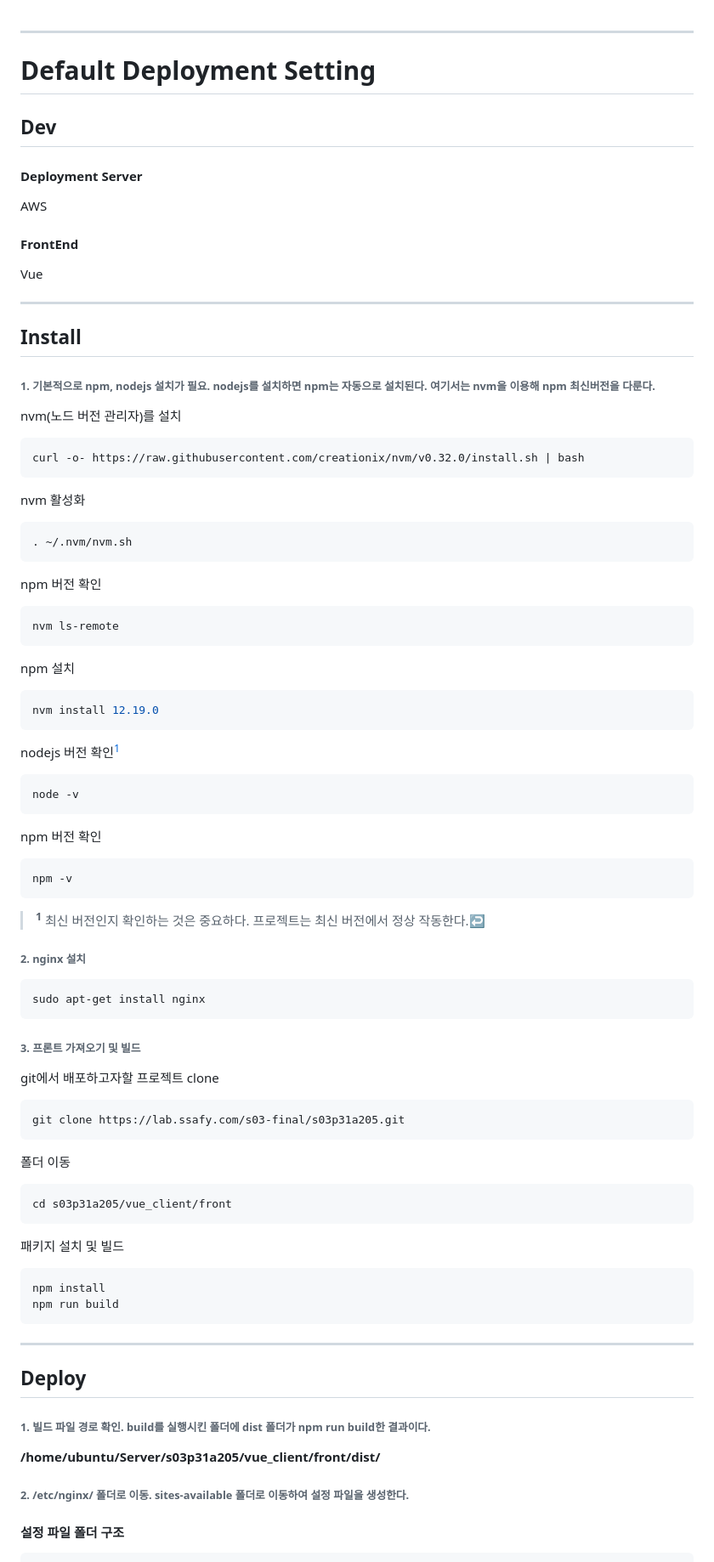
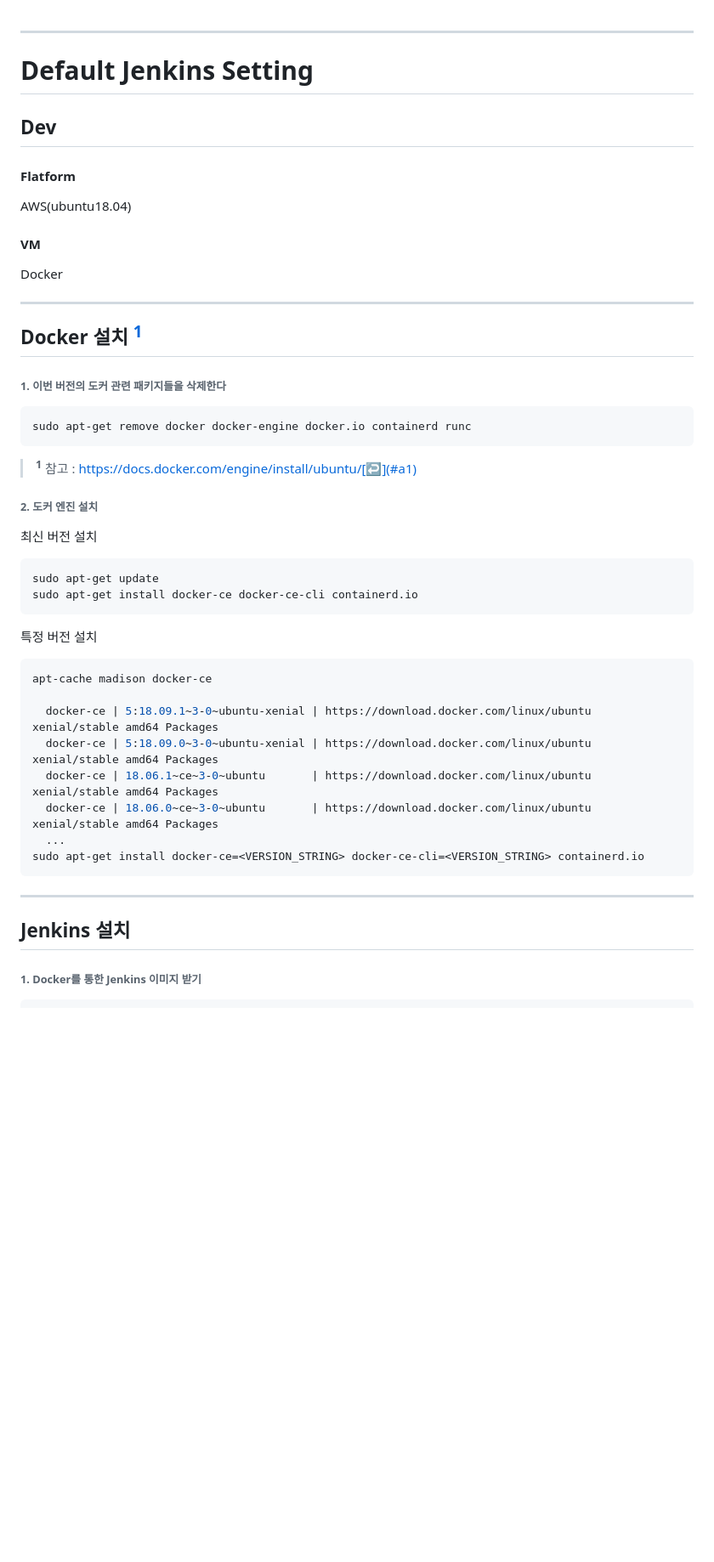
Before and after one commit to tyhtm3/Photory-AI, a Markdown page: documentation/DeploymentServerDoc/Jenkins.md, the part around the change printed below. Shown: that part at 85% size. GitHub-like rendering; blank space fills up the shorter version.

Commit message:
S03P31A205-66 / Jenkins : 젠킨스 적용법 업데이트

````diff
--- a/documentation/DeploymentServerDoc/Jenkins.md
+++ b/documentation/DeploymentServerDoc/Jenkins.md
@@ -1,82 +1,49 @@
 ***
-# Default Deployment Setting
+# Default Jenkins Setting
 
 ## Dev
-#### Deployment Server
-AWS
+#### Flatform
+AWS(ubuntu18.04)
 
-#### FrontEnd
-Vue
+#### VM
+Docker
+
 
 ***
-## Install
-###### 1. 기본적으로 npm, nodejs 설치가 필요. nodejs를 설치하면 npm는 자동으로 설치된다. 여기서는 nvm을 이용해 npm 최신버전을 다룬다.
+## Docker 설치 <sup id="a1">[1](#f1)</sup>
+###### 1. 이번 버전의 도커 관련 패키지들을 삭제한다
 
-nvm(노드 버전 관리자)를 설치
 ```bash
-curl -o- https://raw.githubusercontent.com/creationix/nvm/v0.32.0/install.sh | bash
+sudo apt-get remove docker docker-engine docker.io containerd runc
 ```
 
-nvm 활성화
+
+><b id="f1"><sup>1</sup></b> 참고 : https://docs.docker.com/engine/install/ubuntu/[↩](#a1)<br>
+
+
+###### 2. 도커 엔진 설치
+
+최신 버전 설치
 ```bash
-. ~/.nvm/nvm.sh
+sudo apt-get update
+sudo apt-get install docker-ce docker-ce-cli containerd.io
 ```
 
-npm 버전 확인
+특정 버전 설치
 ```bash
-nvm ls-remote
-```
+apt-cache madison docker-ce
 
-npm 설치 <!-- 2020.10.22일자 LTS 최신 버전-->
-
-```bash
-nvm install 12.19.0
-```
-
-nodejs 버전 확인<sup id="a1">[1](#f1)</sup>
-```bash
-node -v
-```
-npm 버전 확인
-```bash
-npm -v
-```
-
-><b id="f1"><sup>1</sup></b> 최신 버전인지 확인하는 것은 중요하다. 프로젝트는 최신 버전에서 정상 작동한다.[↩](#a1)<br>
-
-
-###### 2. nginx 설치
-
-```bash
-sudo apt-get install nginx
-```
-
-###### 3. 프론트 가져오기 및 빌드
-
-git에서 배포하고자할 프로젝트 clone
-```bash
-git clone https://lab.ssafy.com/s03-final/s03p31a205.git
-```
-
-폴더 이동
-```bash
-cd s03p31a205/vue_client/front
-```
-
-패키지 설치 및 빌드
-```bash
-npm install
-npm run build
+  docker-ce | 5:18.09.1~3-0~ubuntu-xenial | https://download.docker.com/linux/ubuntu  xenial/stable amd64 Packages
+  docker-ce | 5:18.09.0~3-0~ubuntu-xenial | https://download.docker.com/linux/ubuntu  xenial/stable amd64 Packages
+  docker-ce | 18.06.1~ce~3-0~ubuntu       | https://download.docker.com/linux/ubuntu  xenial/stable amd64 Packages
+  docker-ce | 18.06.0~ce~3-0~ubuntu       | https://download.docker.com/linux/ubuntu  xenial/stable amd64 Packages
+  ...
+sudo apt-get install docker-ce=<VERSION_STRING> docker-ce-cli=<VERSION_STRING> containerd.io
 ```
 
 ***
 
-## Deploy
-###### 1. 빌드 파일 경로 확인. build를 실행시킨 폴더에 dist 폴더가 npm run build한 결과이다.
+## Jenkins 설치
+###### 1. Docker를 통한 Jenkins 이미지 받기
 
-__/home/ubuntu/Server/s03p31a205/vue_client/front/dist/__
-
-###### 2. /etc/nginx/ 폴더로 이동. sites-available 폴더로 이동하여 설정 파일을 생성한다.
-
-#### 설정 파일 폴더 구조
 ```bash
````
Also changed, not shown: other parts of documentation/DeploymentServerDoc/Jenkins.md (+45 -44 lines), documentation/DeploymentServerDoc/image/jenkins_admin_password.JPG (added), documentation/DeploymentServerDoc/image/jenkins_plugin_install.JPG (added), documentation/DeploymentServerDoc/image/jenkins_plugin_manage.JPG (added), documentation/DeploymentServerDoc/image/jenkins_plugin_manage_gitlab.JPG (added), documentation/DeploymentServerDoc/image/jenkins_plugin_manage_ssh.JPG (added).
